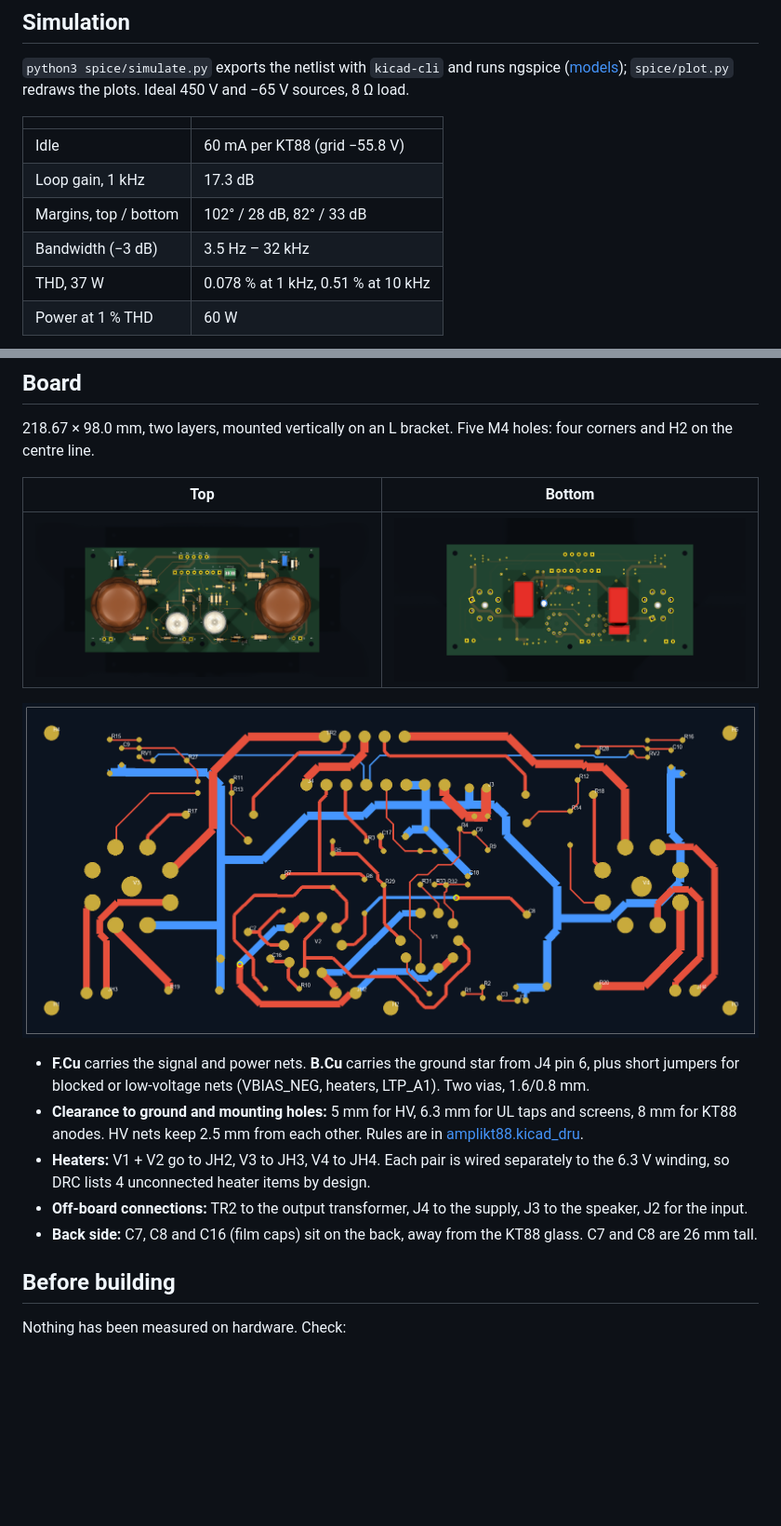
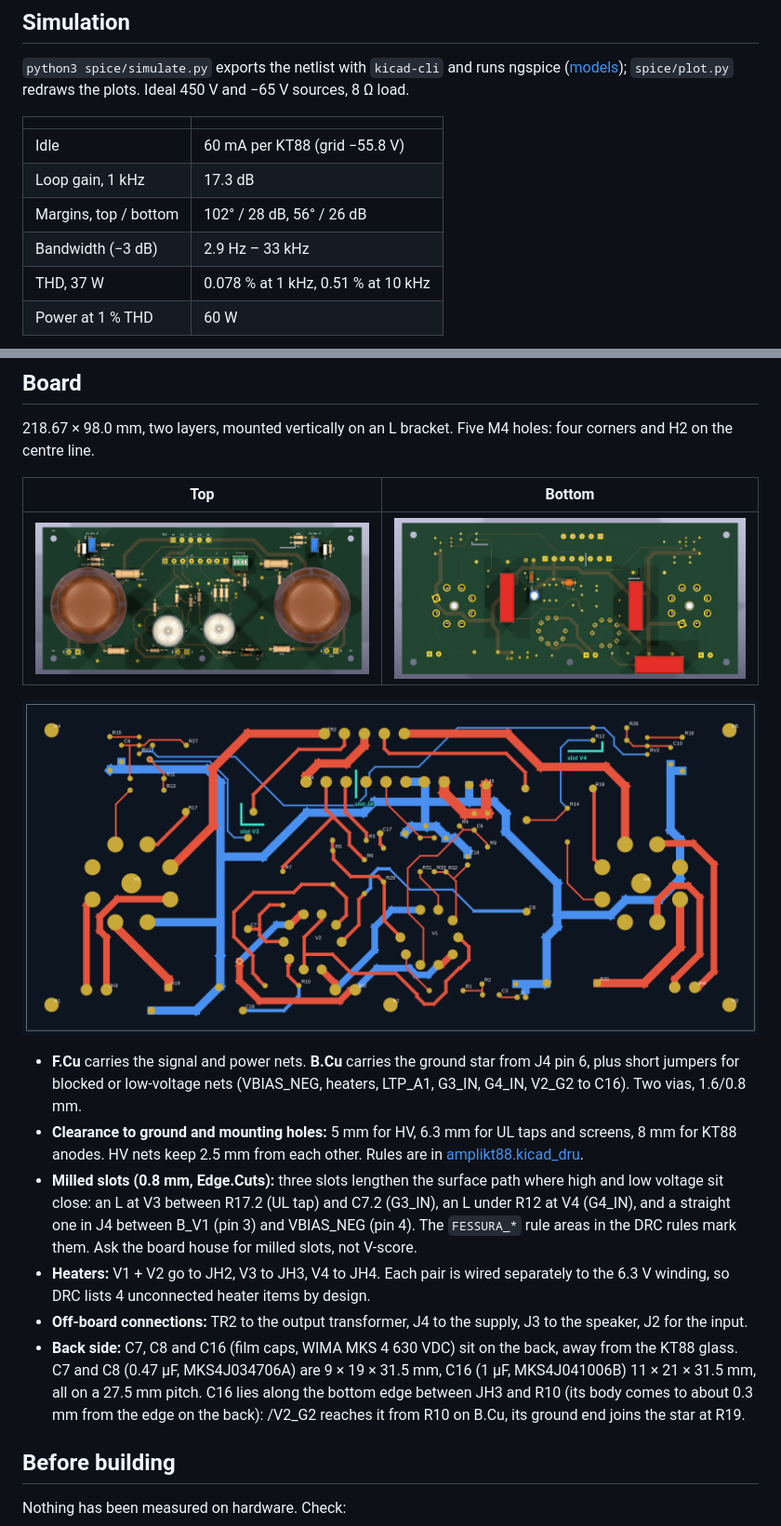
Before and after one commit to lucatib/amplikt88, a Markdown page: README.md, 2 parts joined by grey strips. Shown at 93% size. GitHub-like rendering; pictures changed too: docs/pcb-3d-bottom.png, docs/pcb-3d.png, docs/pcb-routing.png; blank space fills up the shorter version.

```diff
--- a/README.md
+++ b/README.md
@@ -24,8 +24,8 @@ Design studies: [spare-triode comparison](docs/research/amplikt88-innovation/spa
 |---|---|
 | Idle | 60 mA per KT88 (grid −55.8 V) |
 | Loop gain, 1 kHz | 17.3 dB |
-| Margins, top / bottom | 102° / 28 dB, 82° / 33 dB |
-| Bandwidth (−3 dB) | 3.5 Hz – 32 kHz |
+| Margins, top / bottom | 102° / 28 dB, 56° / 26 dB |
+| Bandwidth (−3 dB) | 2.9 Hz – 33 kHz |
 | THD, 37 W | 0.078 % at 1 kHz, 0.51 % at 10 kHz |
 | Power at 1 % THD | 60 W |
 
@@ -45,9 +45,10 @@ The valve models are fits to the [datasheets](docs/datasheets/README.md) (5–12
 
-- **F.Cu** carries the signal and power nets. **B.Cu** carries the ground star from J4 pin 6, plus short jumpers for blocked or low-voltage nets (VBIAS_NEG, heaters, LTP_A1). Two vias, 1.6/0.8 mm.
+- **F.Cu** carries the signal and power nets. **B.Cu** carries the ground star from J4 pin 6, plus short jumpers for blocked or low-voltage nets (VBIAS_NEG, heaters, LTP_A1, G3_IN, G4_IN, V2_G2 to C16). Two vias, 1.6/0.8 mm.
 - **Clearance to ground and mounting holes:** 5 mm for HV, 6.3 mm for UL taps and screens, 8 mm for KT88 anodes. HV nets keep 2.5 mm from each other. Rules are in [amplikt88.kicad_dru](amplikt88.kicad_dru).
+- **Milled slots (0.8 mm, Edge.Cuts):** three slots lengthen the surface path where high and low voltage sit close: an L at V3 between R17.2 (UL tap) and C7.2 (G3_IN), an L under R12 at V4 (G4_IN), and a straight one in J4 between B_V1 (pin 3) and VBIAS_NEG (pin 4). The `FESSURA_*` rule areas in the DRC rules mark them. Ask the board house for milled slots, not V-score.
 - **Heaters:** V1 + V2 go to JH2, V3 to JH3, V4 to JH4. Each pair is wired separately to the 6.3 V winding, so DRC lists 4 unconnected heater items by design.
 - **Off-board connections:** TR2 to the output transformer, J4 to the supply, J3 to the speaker, J2 for the input.
-- **Back side:** C7, C8 and C16 (film caps) sit on the back, away from the KT88 glass. C7 and C8 are 26 mm tall.
+- **Back side:** C7, C8 and C16 (film caps, WIMA MKS 4 630 VDC) sit on the back, away from the KT88 glass. C7 and C8 (0.47 µF, MKS4J034706A) are 9 × 19 × 31.5 mm, C16 (1 µF, MKS4J041006B) 11 × 21 × 31.5 mm, all on a 27.5 mm pitch. C16 lies along the bottom edge between JH3 and R10 (its body comes to about 0.3 mm from the edge on the back): /V2_G2 reaches it from R10 on B.Cu, its ground end joins the star at R19.
 
 ## Before building
 
```
Also changed, not shown: other parts of README.md (+4 -2 lines), docs/output-transformer.md (+2 -2 lines), docs/valve-design-notes.md (+3 -3 lines), docs/pcb-3d-perspective.png, 5 other files.
